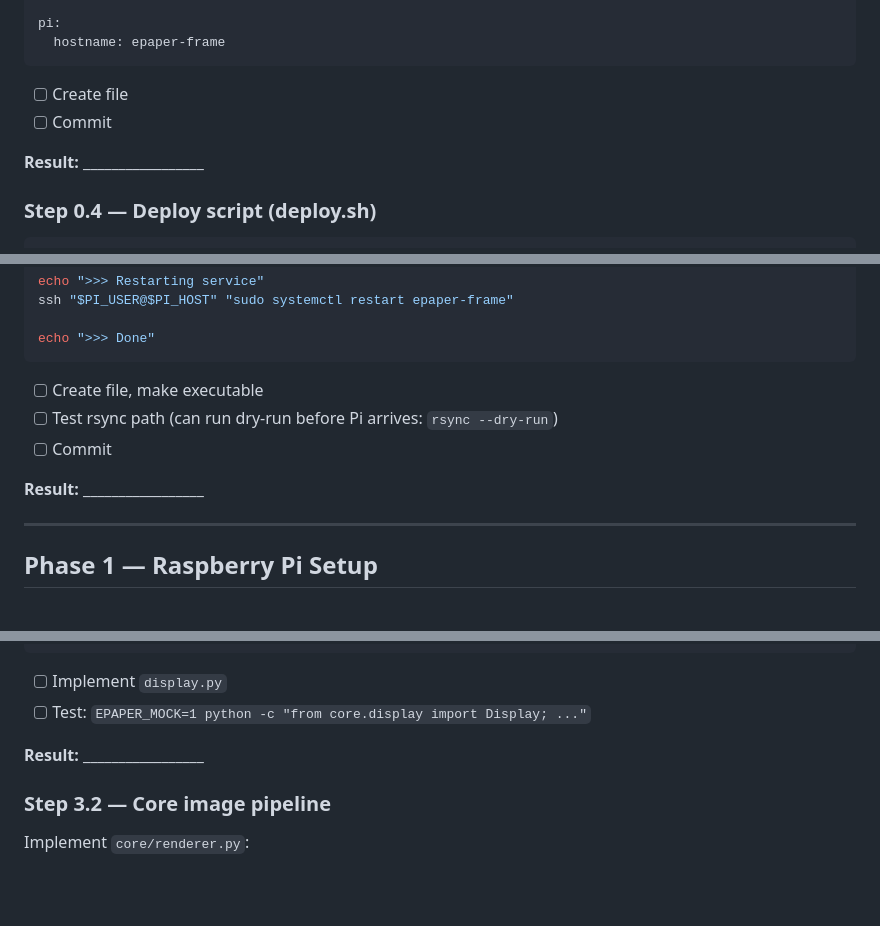
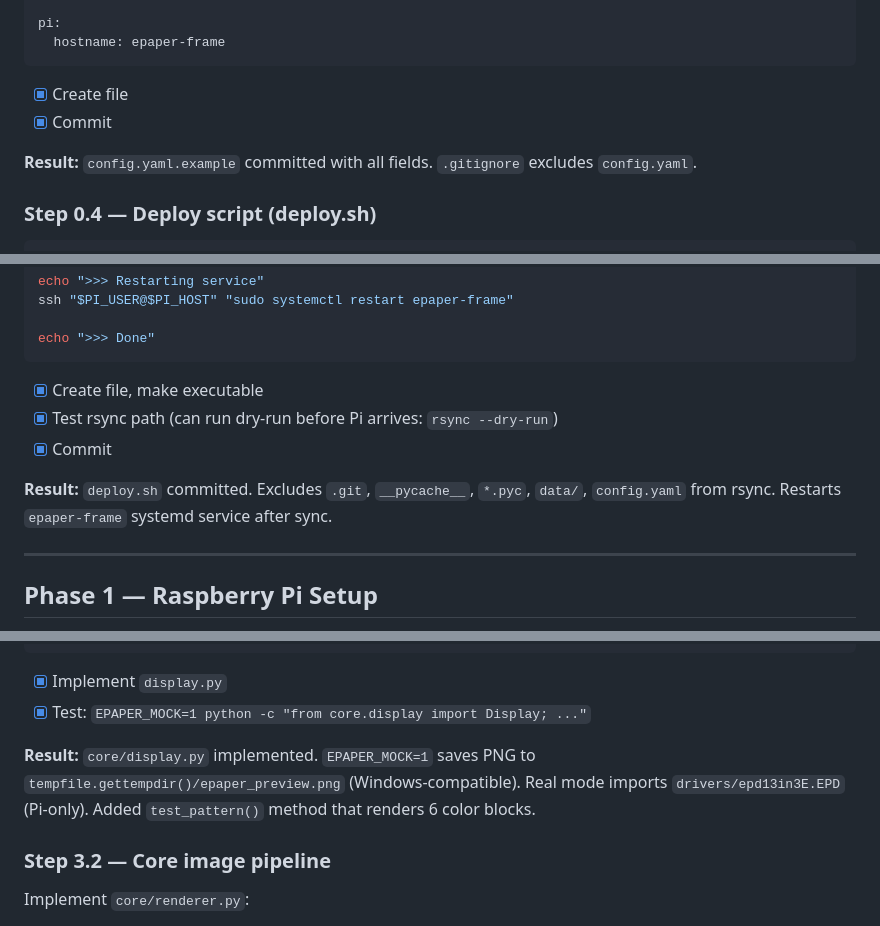
Before and after one commit to viniciusro/epaper-frame, a Markdown page: IMPLEMENTATION_PLAN.md, 3 parts joined by grey strips. GitHub-like rendering; blank space fills up the shorter version.

````diff
--- a/IMPLEMENTATION_PLAN.md
+++ b/IMPLEMENTATION_PLAN.md
@@ -140,10 +140,10 @@ pi:
   hostname: epaper-frame
 ```
 
-- [ ] Create file
-- [ ] Commit
+- [x] Create file
+- [x] Commit
 
-**Result:** _________________
+**Result:** `config.yaml.example` committed with all fields. `.gitignore` excludes `config.yaml`.
 
 ### Step 0.4 — Deploy script (deploy.sh)
 ```bash
@@ -168,11 +168,11 @@ ssh "$PI_USER@$PI_HOST" "sudo systemctl restart epaper-frame"
 echo ">>> Done"
 ```
 
-- [ ] Create file, make executable
-- [ ] Test rsync path (can run dry-run before Pi arrives: `rsync --dry-run`)
-- [ ] Commit
+- [x] Create file, make executable
+- [x] Test rsync path (can run dry-run before Pi arrives: `rsync --dry-run`)
+- [x] Commit
 
-**Result:** _________________
+**Result:** `deploy.sh` committed. Excludes `.git`, `__pycache__`, `*.pyc`, `data/`, `config.yaml` from rsync. Restarts `epaper-frame` systemd service after sync.
 
 ---
 
@@ -321,10 +321,10 @@ class Display:
             epd.sleep()
 ```
 
-- [ ] Implement `display.py`
-- [ ] Test: `EPAPER_MOCK=1 python -c "from core.display import Display; ..."`
+- [x] Implement `display.py`
+- [x] Test: `EPAPER_MOCK=1 python -c "from core.display import Display; ..."`
 
-**Result:** _________________
+**Result:** `core/display.py` implemented. `EPAPER_MOCK=1` saves PNG to `tempfile.gettempdir()/epaper_preview.png` (Windows-compatible). Real mode imports `drivers/epd13in3E.EPD` (Pi-only). Added `test_pattern()` method that renders 6 color blocks.
 
 ### Step 3.2 — Core image pipeline
 Implement `core/renderer.py`:
````
Also changed, not shown: other parts of IMPLEMENTATION_PLAN.md (+17 -17 lines).
